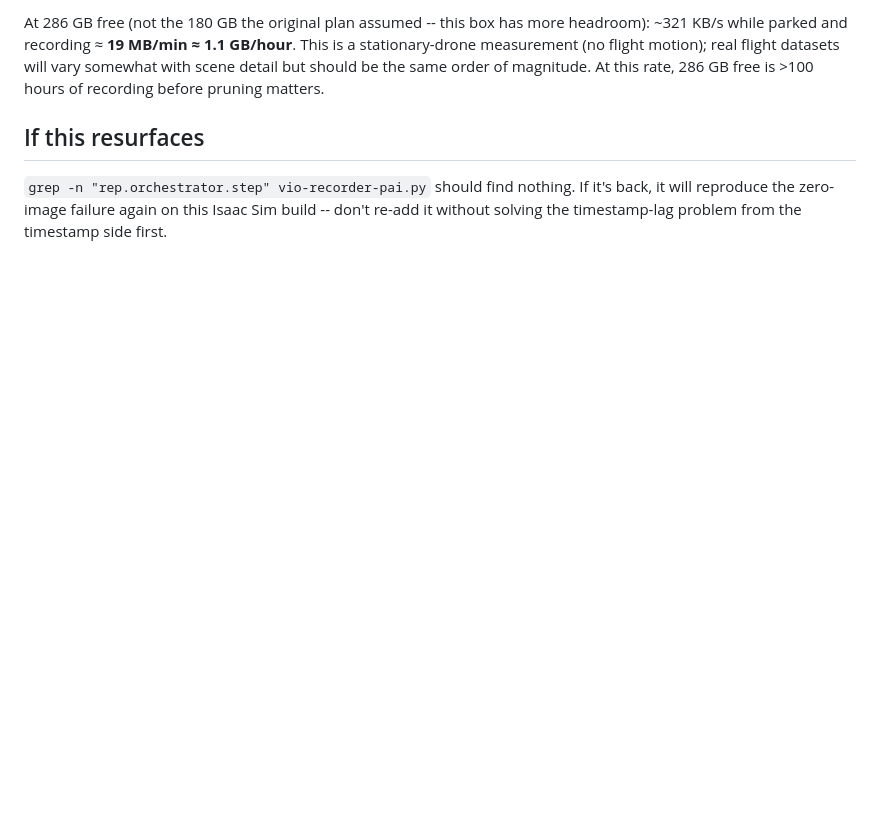
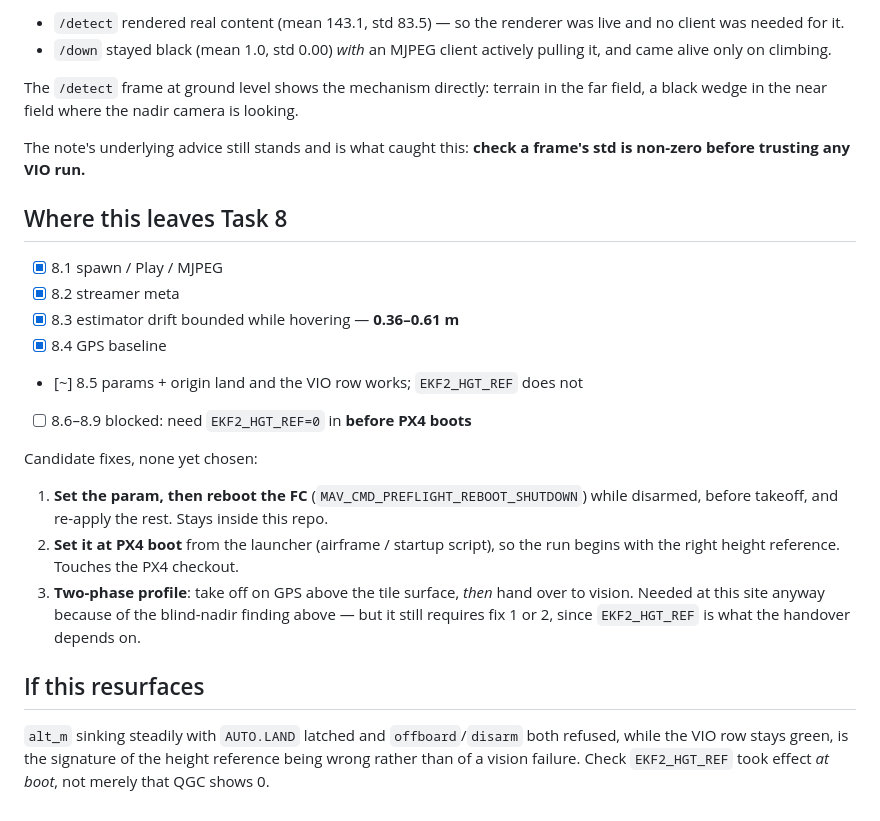
Before and after one commit to PerkiePai/drone-sitl, a Markdown page: SESSION.md, the part around one of its changes. GitHub-like rendering; blank space fills up the shorter version.

```diff
--- a/SESSION.md
+++ b/SESSION.md
@@ -68,14 +87,38 @@ tests in `sim/tests/test_recorder_control.py`).
 
-At 286 GB free (not the 180 GB the original plan assumed -- this box has more
-headroom): ~321 KB/s while parked and recording ≈ **19 MB/min ≈ 1.1 GB/hour**.
-This is a stationary-drone measurement (no flight motion); real flight
-datasets will vary somewhat with scene detail but should be the same order of
-magnitude. At this rate, 286 GB free is >100 hours of recording before
-pruning matters.
+- `/detect` rendered real content (mean 143.1, std 83.5) — so the renderer was
+  live and no client was needed for it.
+- `/down` stayed black (mean 1.0, std 0.00) *with* an MJPEG client actively
+  pulling it, and came alive only on climbing.
+
+The `/detect` frame at ground level shows the mechanism directly: terrain in the
+far field, a black wedge in the near field where the nadir camera is looking.
+
+The note's underlying advice still stands and is what caught this:
+**check a frame's std is non-zero before trusting any VIO run.**
+
+## Where this leaves Task 8
+
+- [x] 8.1 spawn / Play / MJPEG
+- [x] 8.2 streamer meta
+- [x] 8.3 estimator drift bounded while hovering — **0.36–0.61 m**
+- [x] 8.4 GPS baseline
+- [~] 8.5 params + origin land and the VIO row works; `EKF2_HGT_REF` does not
+- [ ] 8.6–8.9 blocked: need `EKF2_HGT_REF=0` in **before PX4 boots**
+
+Candidate fixes, none yet chosen:
+
+1. **Set the param, then reboot the FC** (`MAV_CMD_PREFLIGHT_REBOOT_SHUTDOWN`)
+   while disarmed, before takeoff, and re-apply the rest. Stays inside this repo.
+2. **Set it at PX4 boot** from the launcher (airframe / startup script), so the
+   run begins with the right height reference. Touches the PX4 checkout.
+3. **Two-phase profile**: take off on GPS above the tile surface, *then* hand
+   over to vision. Needed at this site anyway because of the blind-nadir finding
+   above — but it still requires fix 1 or 2, since `EKF2_HGT_REF` is what the
+   handover depends on.
 
 ## If this resurfaces
 
-`grep -n "rep.orchestrator.step" vio-recorder-pai.py` should find nothing. If
-it's back, it will reproduce the zero-image failure again on this Isaac Sim
-build -- don't re-add it without solving the timestamp-lag problem from the
-timestamp side first.
+`alt_m` sinking steadily with `AUTO.LAND` latched and `offboard`/`disarm` both
+refused, while the VIO row stays green, is the signature of the height reference
+being wrong rather than of a vision failure. Check `EKF2_HGT_REF` took effect
+*at boot*, not merely that QGC shows 0.
```
Also changed, not shown: other parts of SESSION.md (+70 -51 lines), 1 other file.
